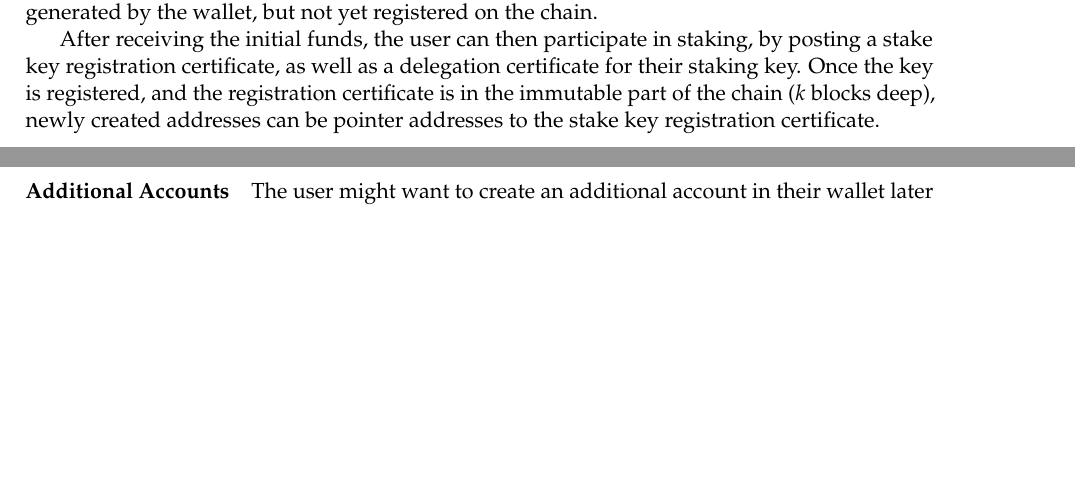
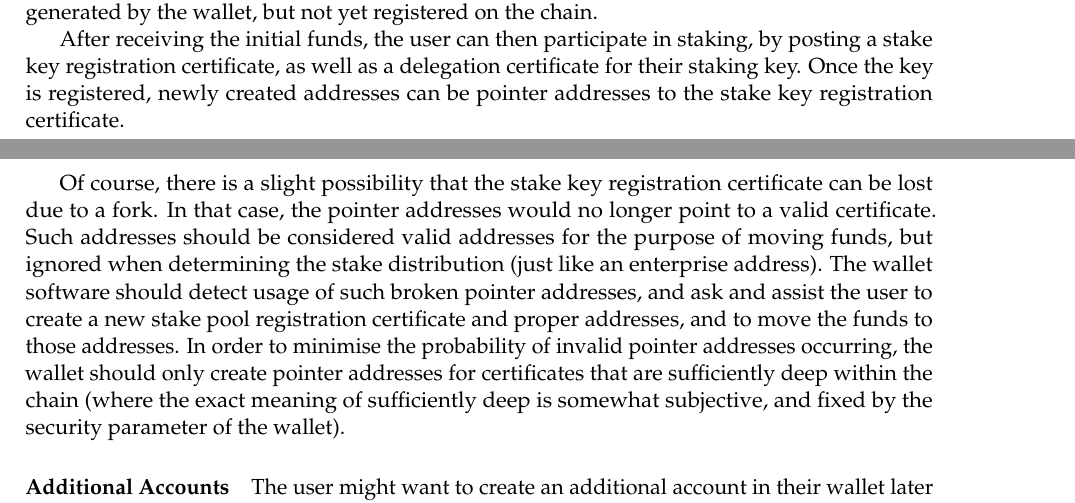
Before and after one commit to IntersectMBO/cardano-world, a LaTeX paper (docs/ledger/delegation_design_spec/delegation_design_spec.tex): two parts of pages 30 and 31 of 49, joined at a grey line, cut so that both start at the same text, the shorter picture padded with empty space. Compiled offline with pdfLaTeX.

Commit message:
How to handle/prevent invalid pointer addresses

```diff
--- a/docs/ledger/delegation_design_spec/delegation_design_spec.tex
+++ b/docs/ledger/delegation_design_spec/delegation_design_spec.tex
@@ -2193,10 +2193,23 @@ wallet, but not yet registered on the chain.
 After receiving the initial funds, the user can then participate in
 staking, by posting a stake key registration certificate, as well as a
 delegation certificate for their staking key. Once the key is
-registered, and the registration certificate is in the immutable part
-of the chain (\(k\)
-blocks deep), newly created addresses can be pointer addresses to the
+registered, newly created addresses can be pointer addresses to the
 stake key registration certificate.
+
+Of course, there is a slight possibility that the stake key
+registration certificate can be lost due to a fork. In that case, the
+pointer addresses would no longer point to a valid certificate. Such
+addresses should be considered valid addresses for the purpose of
+moving funds, but ignored when determining the stake distribution
+(just like an enterprise address). The wallet software should detect
+usage of such broken pointer addresses, and ask and assist the user to
+create a new stake pool registration certificate and proper addresses,
+and to move the funds to those addresses. In order to minimise the
+probability of invalid pointer addresses occurring, the wallet should
+only create pointer addresses for certificates that are sufficiently
+deep within the chain (where the exact meaning of sufficiently deep is
+somewhat subjective, and fixed by the security parameter of the
+wallet).
 
 \paragraph{Additional Accounts}
 The user might want to create an additional account in their wallet
```
